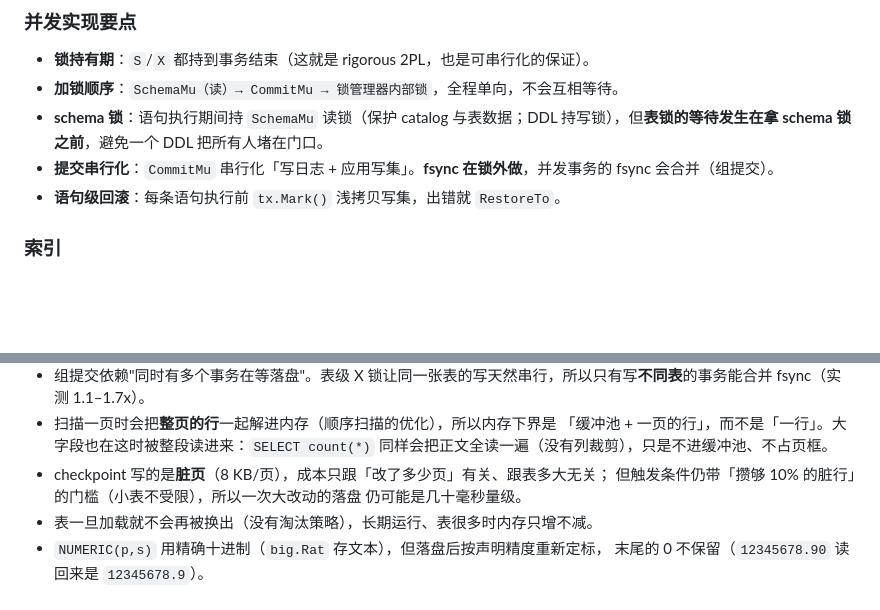
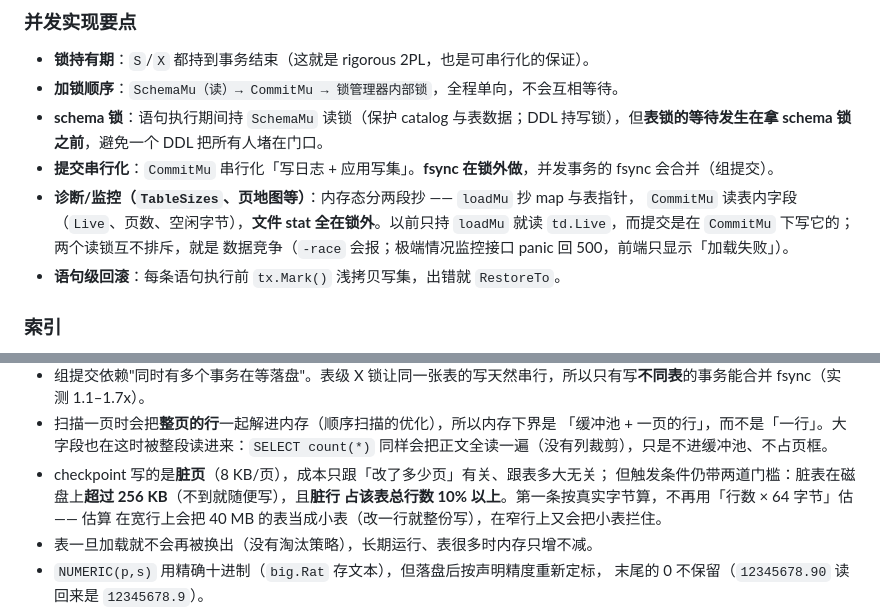
Before and after one commit to zwccn/godb, a Markdown page: README.md, 2 parts joined by grey strips. Drawn GitHub-style; blank space fills up the shorter version.

Commit message:
docs(readme): 补上诊断的加锁约定与新的落盘门槛
- 并发小节加一条：诊断/监控的内存态分两段抄（loadMu 抄 map 与指针、CommitMu 读
  Live/页数/空闲字节），文件 stat 全在锁外 —— 以及「只持 loadMu 就读 td.Live」
  为什么是数据竞争。
- 已知限制里那条落盘门槛改成两道：脏表真实字节 > 256 KB、脏行占比 > 10%，
  并说明为什么不再用「行数 × 64 字节」估算（宽行/窄行会各错一边）。

```diff
--- a/README.md
+++ b/README.md
@@ -1507,6 +1507,10 @@ main.go        启动装配、参数解析
 - **加锁顺序**：`SchemaMu（读）→ CommitMu → 锁管理器内部锁`，全程单向，不会互相等待。
 - **schema 锁**：语句执行期间持 `SchemaMu` 读锁（保护 catalog 与表数据；DDL 持写锁），但**表锁的等待发生在拿 schema 锁之前**，避免一个 DDL 把所有人堵在门口。
 - **提交串行化**：`CommitMu` 串行化「写日志 + 应用写集」。**fsync 在锁外做**，并发事务的 fsync 会合并（组提交）。
+- **诊断/监控（`TableSizes`、页地图等）**：内存态分两段抄 —— `loadMu` 抄 map 与表指针，
+  `CommitMu` 读表内字段（`Live`、页数、空闲字节），**文件 stat 全在锁外**。以前只持
+  `loadMu` 就读 `td.Live`，而提交是在 `CommitMu` 下写它的；两个读锁互不排斥，就是
+  数据竞争（`-race` 会报；极端情况监控接口 panic 回 500，前端只显示「加载失败」）。
 - **语句级回滚**：每条语句执行前 `tx.Mark()` 浅拷贝写集，出错就 `RestoreTo`。
 
 ### 索引
@@ -2255,8 +2259,9 @@ go test ./db -run XXX -bench . -benchtime=300x   # 锁开销与并发吞吐
   「缓冲池 + 一页的行」，而不是「一行」。大字段也在这时被整段读进来：`SELECT count(*)`
   同样会把正文全读一遍（没有列裁剪），只是不进缓冲池、不占页框。
 - checkpoint 写的是**脏页**（8 KB/页），成本只跟「改了多少页」有关、跟表多大无关；
-  但触发条件仍带「攒够 10% 的脏行」的门槛（小表不受限），所以一次大改动的落盘
-  仍可能是几十毫秒量级。
+  但触发条件仍带两道门槛：脏表在磁盘上**超过 256 KB**（不到就随便写），且**脏行
+  占该表总行数 10% 以上**。第一条按真实字节算，不再用「行数 × 64 字节」估 —— 估算
+  在宽行上会把 40 MB 的表当成小表（改一行就整份写），在窄行上又会把小表拦住。
 - 表一旦加载就不会再被换出（没有淘汰策略），长期运行、表很多时内存只增不减。
 - `NUMERIC(p,s)` 用精确十进制（`big.Rat` 存文本），但落盘后按声明精度重新定标，
   末尾的 0 不保留（`12345678.90` 读回来是 `12345678.9`）。
```
